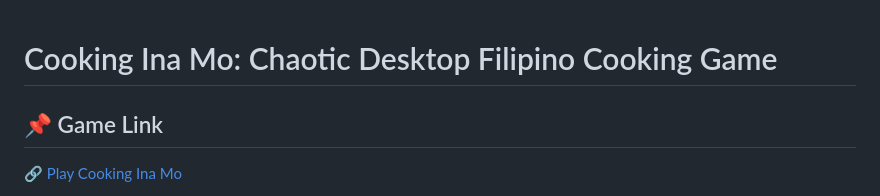
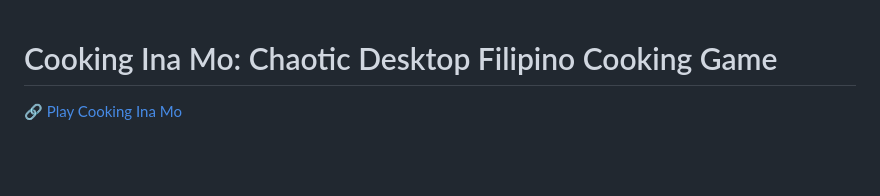
Before and after one commit to JkarlEris/CookingInaM0, a Markdown page: README.md, the part around the change. Drawn GitHub-style; blank space fills up the shorter version.

```diff
--- a/README.md
+++ b/README.md
@@ -1,5 +1,4 @@
 # Cooking Ina Mo: Chaotic Desktop Filipino Cooking Game
-## 📌 Game Link
 🔗 [Play Cooking Ina Mo](https://jkarleris.github.io/CookingInaM0/)
 
 **Cooking Ina Mo** is an offline cooking game that celebrates Filipino culture, focusing on the warmth and joy of traditional Filipino dishes. The game title, a playful nod to the Filipino taste for witty store names, also captures the heartfelt essence of home-cooked meals prepared by loving Filipino mothers.
```
